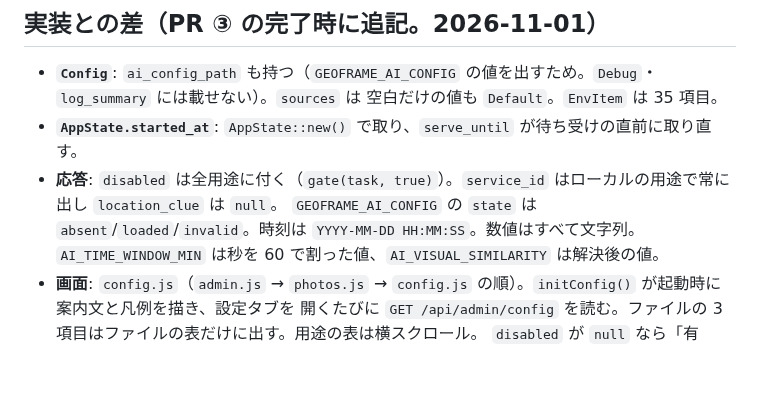
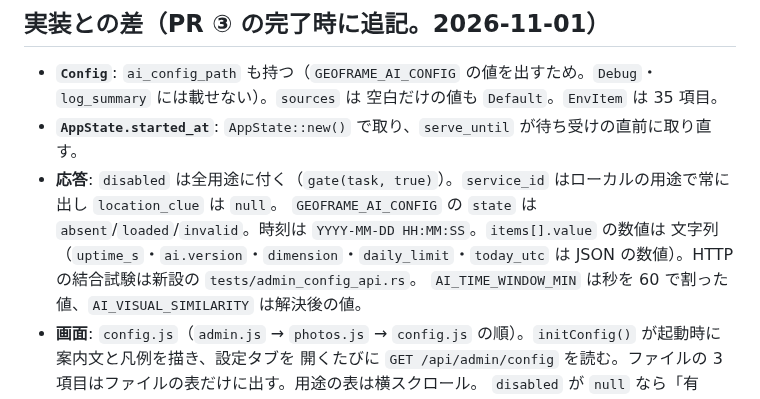
Before and after one commit to ysogabe/geoframe, a Markdown page: docs/admin-rework/design.md, the part around the change. GitHub-like rendering; blank space fills up the shorter version.

Commit message:
docs(admin-rework): 設定 API の数値の型と結合試験の置き場を正す
Co-Authored-By: Claude Fable 5.1 <noreply@anthropic.com>

```diff
--- a/docs/admin-rework/design.md
+++ b/docs/admin-rework/design.md
@@ -506,7 +506,9 @@ Node は CI で必須（runner に同梱。`package.json` は置かない）。N
   空白だけの値も `Default`。`EnvItem` は 35 項目。
 - **`AppState.started_at`**: `AppState::new()` で取り、`serve_until` が待ち受けの直前に取り直す。
 - **応答**: `disabled` は全用途に付く（`gate(task, true)`）。`service_id` はローカルの用途で常に出し `location_clue` は `null`。
-  `GEOFRAME_AI_CONFIG` の `state` は `absent`/`loaded`/`invalid`。時刻は `YYYY-MM-DD HH:MM:SS`。数値はすべて文字列。
+  `GEOFRAME_AI_CONFIG` の `state` は `absent`/`loaded`/`invalid`。時刻は `YYYY-MM-DD HH:MM:SS`。`items[].value` の数値は
+  文字列（`uptime_s`・`ai.version`・`dimension`・`daily_limit`・`today_utc` は JSON の数値）。HTTP の結合試験は新設の
+  `tests/admin_config_api.rs`。
   `AI_TIME_WINDOW_MIN` は秒を 60 で割った値、`AI_VISUAL_SIMILARITY` は解決後の値。
 - **画面**: `config.js`（`admin.js` → `photos.js` → `config.js` の順）。`initConfig()` が起動時に案内文と凡例を描き、設定タブを
   開くたびに `GET /api/admin/config` を読む。ファイルの 3 項目はファイルの表だけに出す。用途の表は横スクロール。
```
